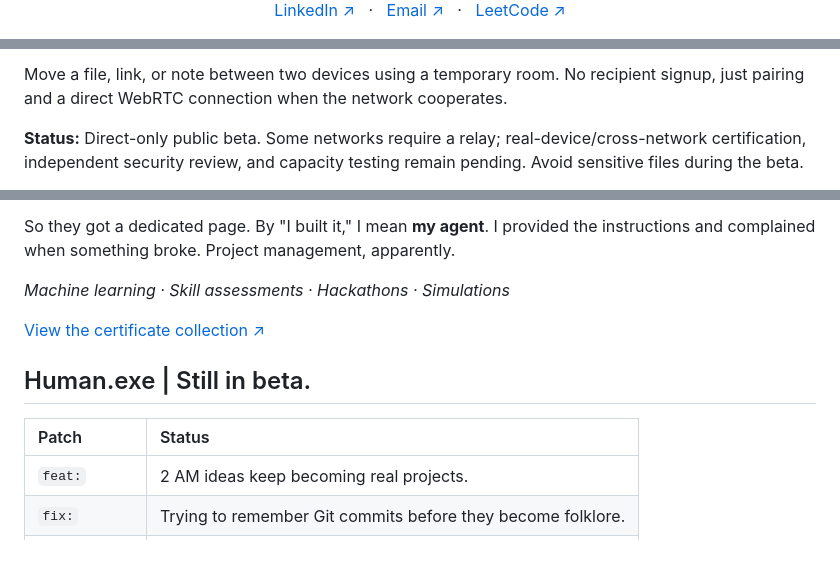
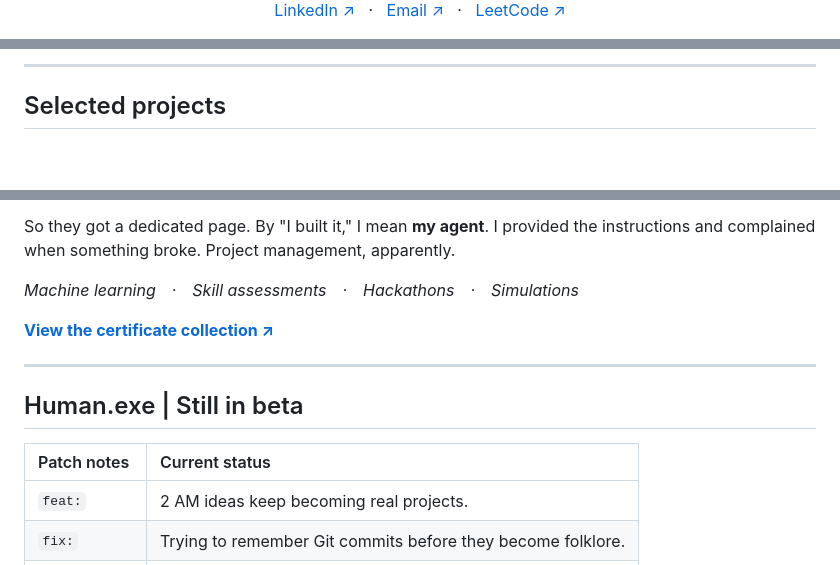
Before and after one commit to Pranav-Teja-Aluvala/Pranav-Teja-Aluvala, a Markdown page: README.md, 3 parts joined by grey strips. GitHub-like rendering; blank space fills up the shorter version.

```diff
--- a/README.md
+++ b/README.md
@@ -4,9 +6,9 @@
 
 <p align="center">
   <a href="https://www.linkedin.com/in/aluvala-pranav-teja">LinkedIn ↗</a>
-  &nbsp; · &nbsp;
+  &nbsp;&nbsp;·&nbsp;&nbsp;
   <a href="mailto:pranavteja.aluvala@gmail.com">Email ↗</a>
-  &nbsp; · &nbsp;
+  &nbsp;&nbsp;·&nbsp;&nbsp;
   <a href="https://leetcode.com/u/A-pranavTeja/">LeetCode ↗</a>
 </p>
 
@@ -28,5 +34,5 @@ I'm a **third-year CSE student at KITSW, Warangal**, exploring machine learning,
 
-Move a file, link, or note between two devices using a temporary room. No recipient signup, just pairing and a direct WebRTC connection when the network cooperates.
+---
 
-**Status:** Direct-only public beta. Some networks require a relay; real-device/cross-network certification, independent security review, and capacity testing remain pending. Avoid sensitive files during the beta.
+## Selected projects
 
@@ -54,14 +78,16 @@ Turns out there's a whole Google Drive full of certificates. Listing everything
 
 So they got a dedicated page. By "I built it," I mean **my agent**. I provided the instructions and complained when something broke. Project management, apparently.
 
-*Machine learning · Skill assessments · Hackathons · Simulations*
+*Machine learning　·　Skill assessments　·　Hackathons　·　Simulations*
 
-[View the certificate collection ↗](https://pranav-teja-aluvala.github.io/Pranav-Teja-Aluvala/certs.html)
+**[View the certificate collection ↗](https://pranav-teja-aluvala.github.io/Pranav-Teja-Aluvala/certs.html)**
 
-## Human.exe | Still in beta.
+---
 
-| Patch | Status |
-| :--- | :--- |
+## Human.exe | Still in beta
+
+| Patch notes | Current status |
+|:--|:--|
 | `feat:` | 2 AM ideas keep becoming real projects. |
 | `fix:` | Trying to remember Git commits before they become folklore. |
 | `refactor:` | Learning to explain *why* the code works. |
```
Also changed, not shown: other parts of README.md (+49 -21 lines).
